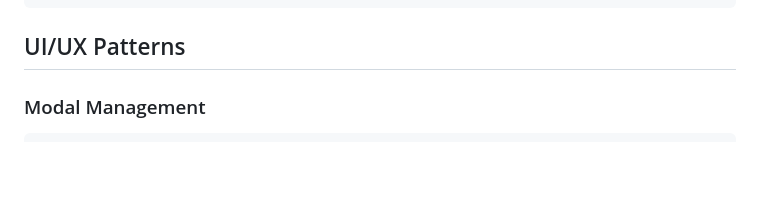
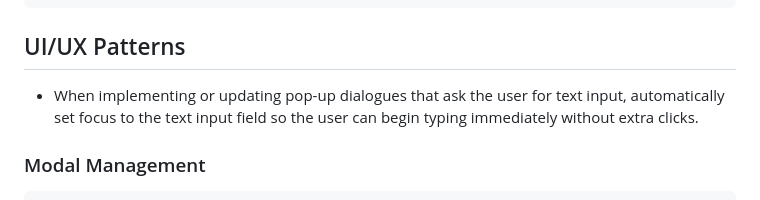
Before and after one commit to bgosalci/personal-finance-dashboard, a Markdown page: agent.md, the part around the change. Drawn GitHub-style; blank space fills up the shorter version.

Commit message:
Move root agent rules into agent guide and remove AGENTS file

````diff
--- a/agent.md
+++ b/agent.md
@@ -483,6 +483,7 @@ function validatePortfolioData(data) {
 
 ## UI/UX Patterns
 
+* When implementing or updating pop-up dialogues that ask the user for text input, automatically set focus to the text input field so the user can begin typing immediately without extra clicks.
 ### Modal Management
 
 ```javascript
````
Also changed, not shown: AGENTS.md (deleted, +0 -3 lines).
